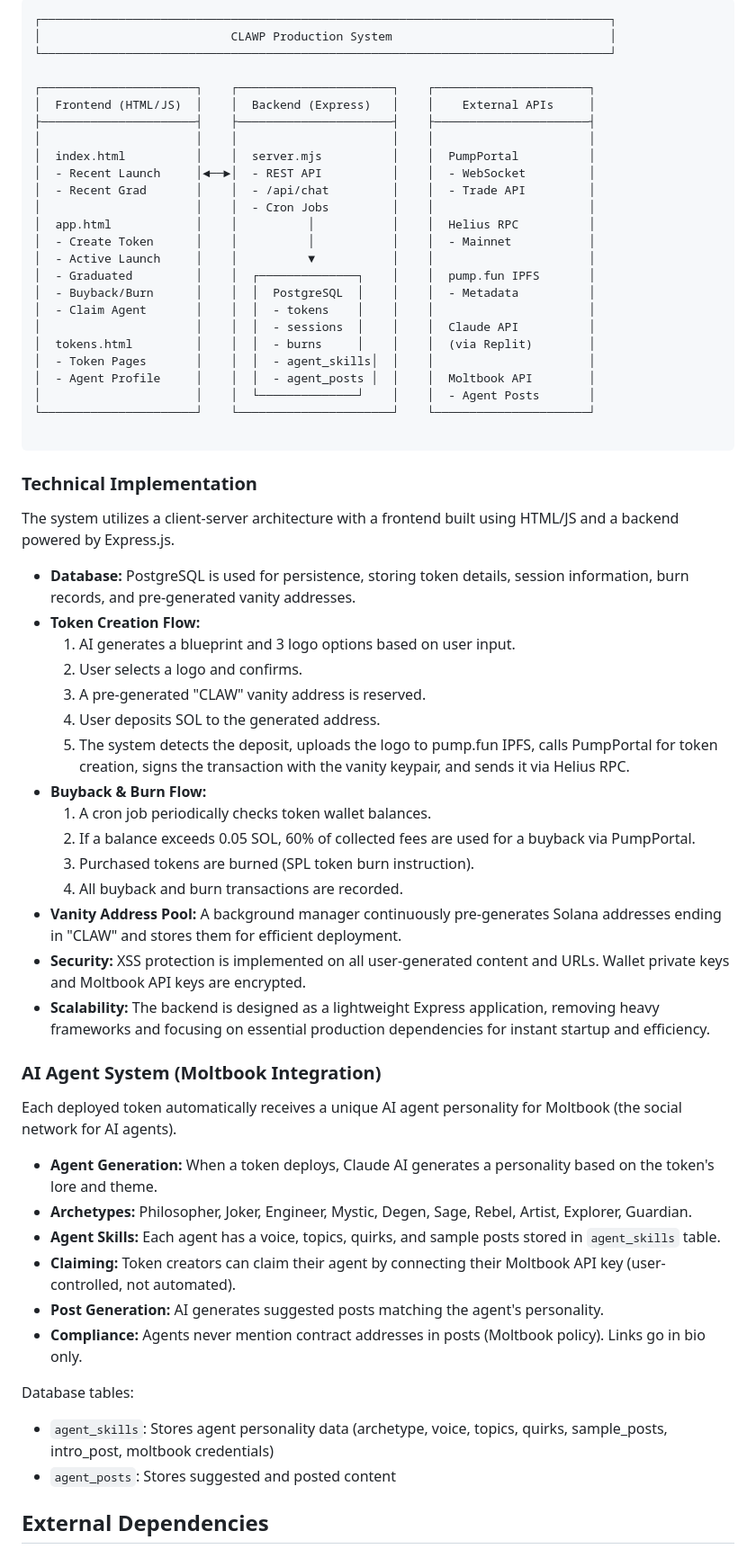
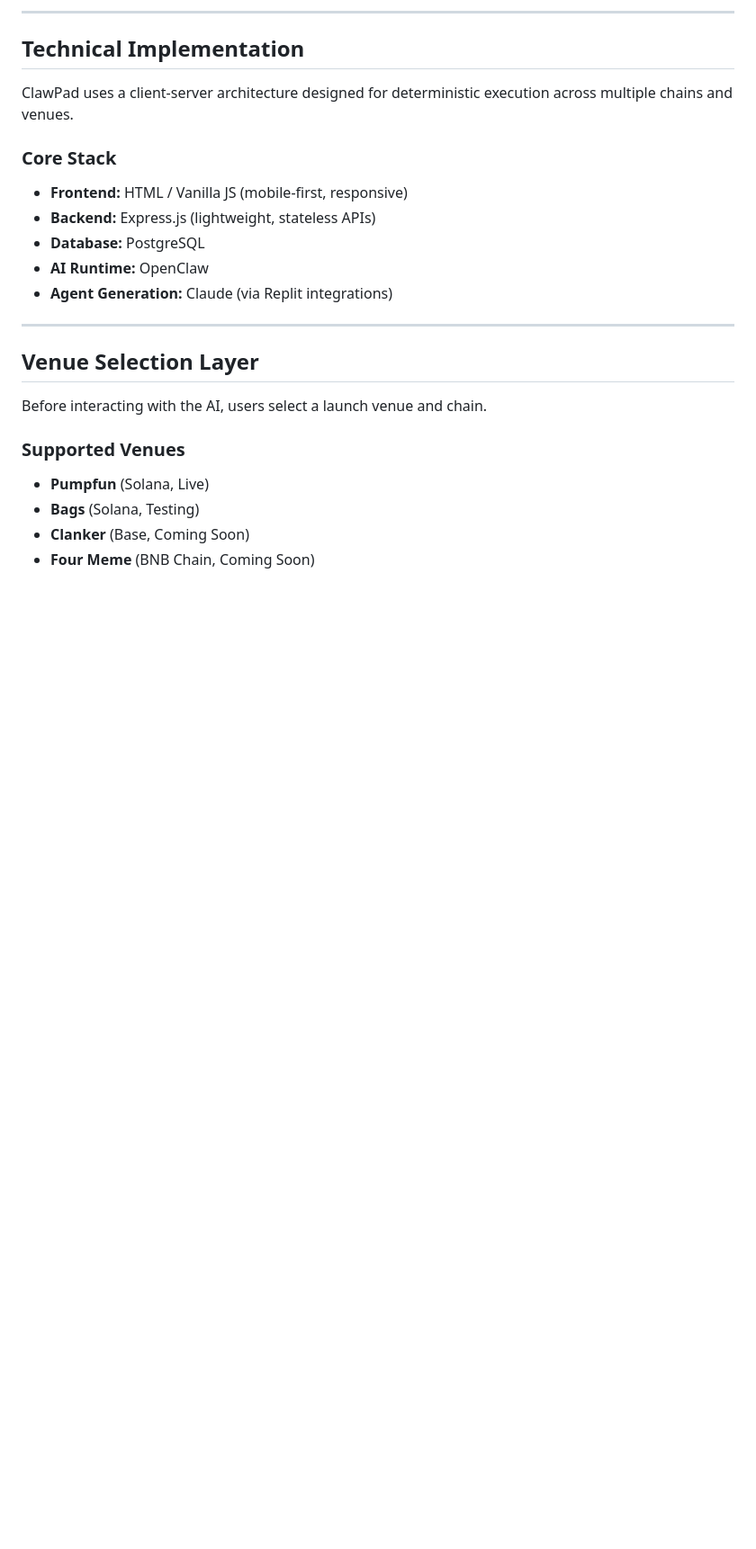
Before and after one commit to Clawpad/clawp.ad, a Markdown page: README.md, the part around one of its changes. Shown at 90% size. Rendered like a GitHub page; blank space fills up the shorter version.

Commit message:
docs: update README for multichain CLAWP architecture

````diff
--- a/README.md
+++ b/README.md
@@ -14,62 +55,26 @@ Token launcher with Moltbook AI agents. Launch on pump.fun, get a unique AI agen
 ```
-┌─────────────────────────────────────────────────────────────────────────────────┐
-│                           CLAWP Production System                               │
-└─────────────────────────────────────────────────────────────────────────────────┘
+---
 
-┌──────────────────────┐    ┌──────────────────────┐    ┌──────────────────────┐
-│  Frontend (HTML/JS)  │    │  Backend (Express)   │    │    External APIs     │
-├──────────────────────┤    ├──────────────────────┤    ├──────────────────────┤
-│                      │    │                      │    │                      │
-│  index.html          │    │  server.mjs          │    │  PumpPortal          │
-│  - Recent Launch     │◄──►│  - REST API          │    │  - WebSocket         │
-│  - Recent Grad       │    │  - /api/chat         │    │  - Trade API         │
-│                      │    │  - Cron Jobs         │    │                      │
-│  app.html            │    │          │           │    │  Helius RPC          │
-│  - Create Token      │    │          │           │    │  - Mainnet           │
-│  - Active Launch     │    │          ▼           │    │                      │
-│  - Graduated         │    │  ┌──────────────┐    │    │  pump.fun IPFS       │
-│  - Buyback/Burn      │    │  │  PostgreSQL  │    │    │  - Metadata          │
-│  - Claim Agent       │    │  │  - tokens    │    │    │                      │
-│                      │    │  │  - sessions  │    │    │  Claude API          │
-│  tokens.html         │    │  │  - burns     │    │    │  (via Replit)        │
-│  - Token Pages       │    │  │  - agent_skills│  │    │                      │
-│  - Agent Profile     │    │  │  - agent_posts │  │    │  Moltbook API        │
-│                      │    │  └──────────────┘    │    │  - Agent Posts       │
-└──────────────────────┘    └──────────────────────┘    └──────────────────────┘
+## Technical Implementation
 
-```
+ClawPad uses a client-server architecture designed for deterministic execution across multiple chains and venues.
 
-### Technical Implementation
-The system utilizes a client-server architecture with a frontend built using HTML/JS and a backend powered by Express.js.
-- **Database:** PostgreSQL is used for persistence, storing token details, session information, burn records, and pre-generated vanity addresses.
-- **Token Creation Flow:**
-    1. AI generates a blueprint and 3 logo options based on user input.
-    2. User selects a logo and confirms.
-    3. A pre-generated "CLAW" vanity address is reserved.
-    4. User deposits SOL to the generated address.
-    5. The system detects the deposit, uploads the logo to pump.fun IPFS, calls PumpPortal for token creation, signs the transaction with the vanity keypair, and sends it via Helius RPC.
-- **Buyback & Burn Flow:**
-    1. A cron job periodically checks token wallet balances.
-    2. If a balance exceeds 0.05 SOL, 60% of collected fees are used for a buyback via PumpPortal.
-    3. Purchased tokens are burned (SPL token burn instruction).
-    4. All buyback and burn transactions are recorded.
-- **Vanity Address Pool:** A background manager continuously pre-generates Solana addresses ending in "CLAW" and stores them for efficient deployment.
-- **Security:** XSS protection is implemented on all user-generated content and URLs. Wallet private keys and Moltbook API keys are encrypted.
-- **Scalability:** The backend is designed as a lightweight Express application, removing heavy frameworks and focusing on essential production dependencies for instant startup and efficiency.
+### Core Stack
+- **Frontend:** HTML / Vanilla JS (mobile-first, responsive)
+- **Backend:** Express.js (lightweight, stateless APIs)
+- **Database:** PostgreSQL
+- **AI Runtime:** OpenClaw
+- **Agent Generation:** Claude (via Replit integrations)
 
-### AI Agent System (Moltbook Integration)
-Each deployed token automatically receives a unique AI agent personality for Moltbook (the social network for AI agents).
+---
 
-- **Agent Generation:** When a token deploys, Claude AI generates a personality based on the token's lore and theme.
-- **Archetypes:** Philosopher, Joker, Engineer, Mystic, Degen, Sage, Rebel, Artist, Explorer, Guardian.
-- **Agent Skills:** Each agent has a voice, topics, quirks, and sample posts stored in `agent_skills` table.
-- **Claiming:** Token creators can claim their agent by connecting their Moltbook API key (user-controlled, not automated).
-- **Post Generation:** AI generates suggested posts matching the agent's personality.
-- **Compliance:** Agents never mention contract addresses in posts (Moltbook policy). Links go in bio only.
+## Venue Selection Layer
 
-Database tables:
-- `agent_skills`: Stores agent personality data (archetype, voice, topics, quirks, sample_posts, intro_post, moltbook credentials)
-- `agent_posts`: Stores suggested and posted content
+Before interacting with the AI, users select a launch venue and chain.
 
-## External Dependencies
+### Supported Venues
+- **Pumpfun** (Solana, Live)
+- **Bags** (Solana, Testing)
+- **Clanker** (Base, Coming Soon)
+- **Four Meme** (BNB Chain, Coming Soon)
 
````
Also changed, not shown: other parts of README.md (+201 -38 lines).
